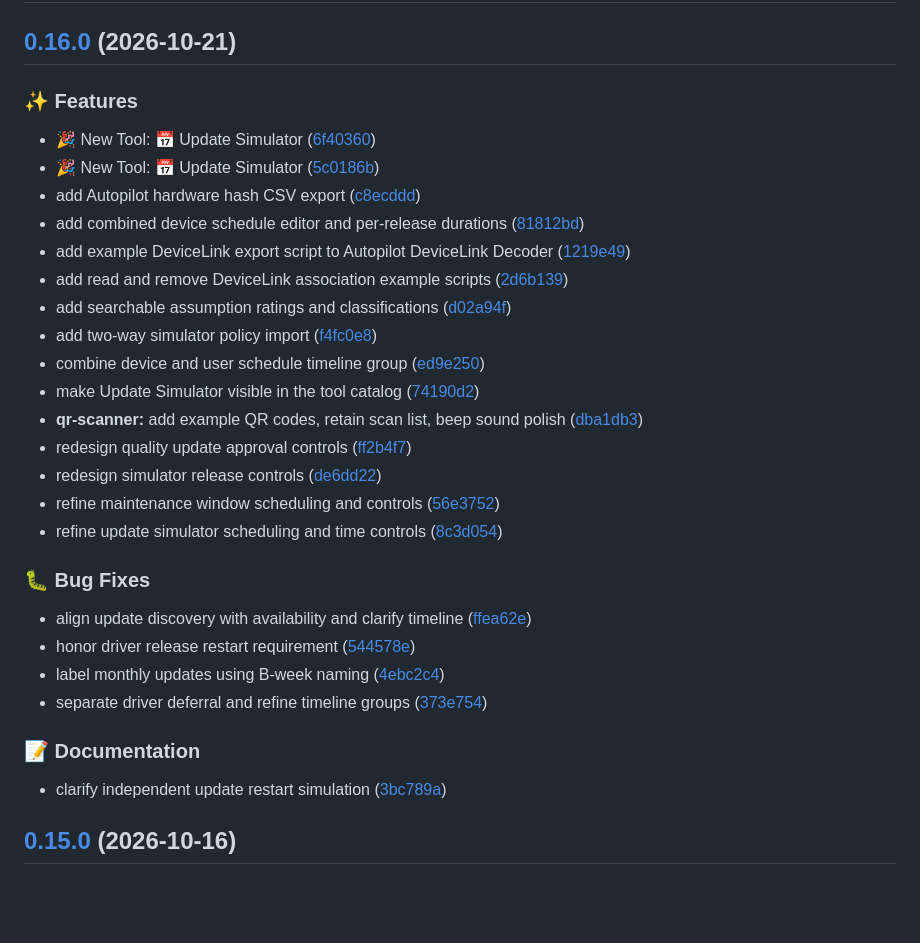
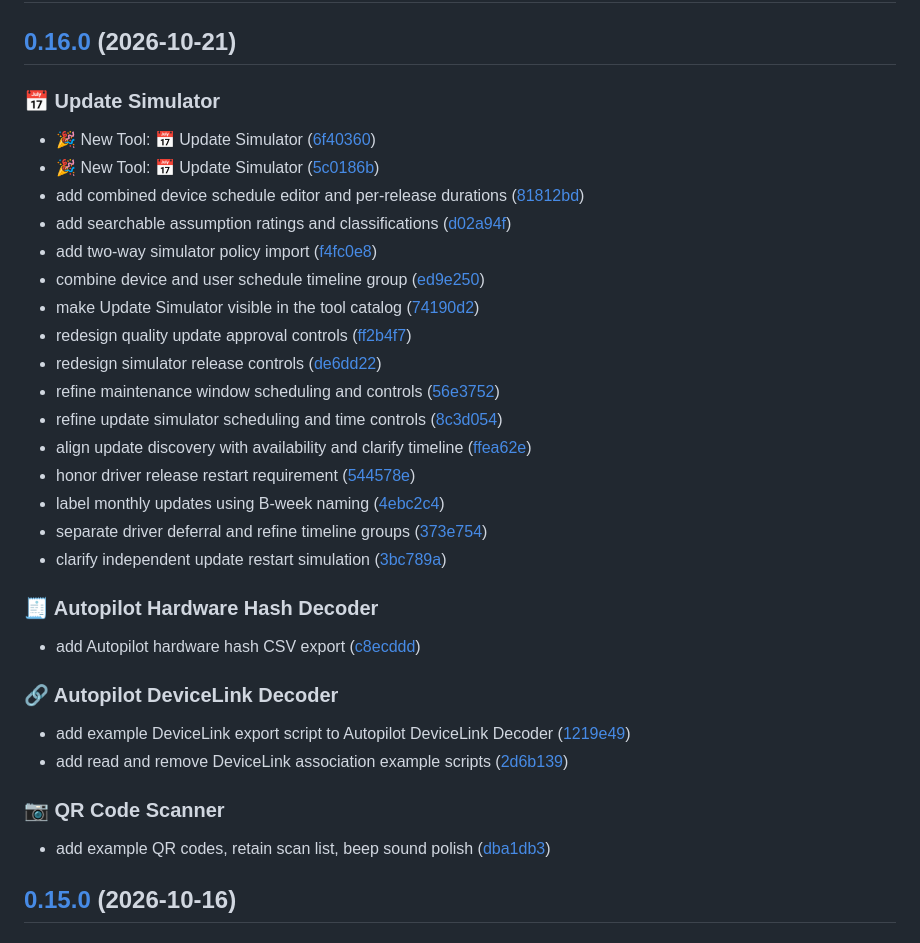
Before and after one commit to MrWyss-MSFT/ipk, a Markdown page: CHANGELOG.md, the part around the change. Rendered like a GitHub page; blank space fills up the shorter version.

Commit message:
docs: group v0.16.0 changelog entries by tool
Co-authored-by: Copilot App <223556219+Copilot@users.noreply.github.com>
Copilot-Session: 0ea02556-cd5a-4635-be87-623a774aacdc

```diff
--- a/CHANGELOG.md
+++ b/CHANGELOG.md
@@ -2,34 +2,37 @@
 
 ## [0.16.0](https://github.com/MrWyss-MSFT/ipk/compare/v0.15.0...v0.16.0) (2026-10-21)
 
-### ✨ Features
+### 📅 Update Simulator
 
 * 🎉 New Tool: 📅 Update Simulator ([6f40360](https://github.com/MrWyss-MSFT/ipk/commit/6f40360e40c43bd59524bbfbb7ad912716953b17))
 * 🎉 New Tool: 📅 Update Simulator ([5c0186b](https://github.com/MrWyss-MSFT/ipk/commit/5c0186bc5fa97c02c66efcbd1fcc2dd4ddecb31d))
-* add Autopilot hardware hash CSV export ([c8ecddd](https://github.com/MrWyss-MSFT/ipk/commit/c8ecddde387892fc8783128f30937778c8dcaaef))
 * add combined device schedule editor and per-release durations ([81812bd](https://github.com/MrWyss-MSFT/ipk/commit/81812bda7a2983e60f0cb2f155776dc83940b735))
-* add example DeviceLink export script to Autopilot DeviceLink Decoder ([1219e49](https://github.com/MrWyss-MSFT/ipk/commit/1219e49395ed21ca0a60432fa62826a9edb10a72))
-* add read and remove DeviceLink association example scripts ([2d6b139](https://github.com/MrWyss-MSFT/ipk/commit/2d6b139ca97dd8a26e9bed5a46f9779e212326f8))
 * add searchable assumption ratings and classifications ([d02a94f](https://github.com/MrWyss-MSFT/ipk/commit/d02a94f6c299486a733f773706433b986144600b))
 * add two-way simulator policy import ([f4fc0e8](https://github.com/MrWyss-MSFT/ipk/commit/f4fc0e8a8874612e171e3353cb65ccd990d1a59f))
 * combine device and user schedule timeline group ([ed9e250](https://github.com/MrWyss-MSFT/ipk/commit/ed9e25015d14981c081682bae4491d4ec78bdee4))
 * make Update Simulator visible in the tool catalog ([74190d2](https://github.com/MrWyss-MSFT/ipk/commit/74190d2d0d7ae3a60badbad92d006b4e128aee53))
-* **qr-scanner:** add example QR codes, retain scan list, beep sound polish ([dba1db3](https://github.com/MrWyss-MSFT/ipk/commit/dba1db31dc94dd69ac6e9a00f79a9d1b5ab7b658))
 * redesign quality update approval controls ([ff2b4f7](https://github.com/MrWyss-MSFT/ipk/commit/ff2b4f7ea07064fb3895d99bab57b06ab3e0ce48))
 * redesign simulator release controls ([de6dd22](https://github.com/MrWyss-MSFT/ipk/commit/de6dd2295408247f65711e03bf9fffa17810365f))
 * refine maintenance window scheduling and controls ([56e3752](https://github.com/MrWyss-MSFT/ipk/commit/56e3752669a8dbf9f00438293262a0bada615ba6))
 * refine update simulator scheduling and time controls ([8c3d054](https://github.com/MrWyss-MSFT/ipk/commit/8c3d0543d6a410a7ae7a620eca825dc21fe3b090))
-
-### 🐛 Bug Fixes
-
 * align update discovery with availability and clarify timeline ([ffea62e](https://github.com/MrWyss-MSFT/ipk/commit/ffea62e5ba570eeec8db0eeac33495d89631ddbe))
 * honor driver release restart requirement ([544578e](https://github.com/MrWyss-MSFT/ipk/commit/544578ee486d59a1fa01fd40f443e63640c3ba28))
 * label monthly updates using B-week naming ([4ebc2c4](https://github.com/MrWyss-MSFT/ipk/commit/4ebc2c4484588959e321df5dd20adc2e0191aca0))
 * separate driver deferral and refine timeline groups ([373e754](https://github.com/MrWyss-MSFT/ipk/commit/373e754ca642898cfa8bf3dabf20f0a2b5a0b4c1))
+* clarify independent update restart simulation ([3bc789a](https://github.com/MrWyss-MSFT/ipk/commit/3bc789a160a567459bee4f3ac912e821a58be59a))
 
-### 📝 Documentation
+### 🧾 Autopilot Hardware Hash Decoder
 
-* clarify independent update restart simulation ([3bc789a](https://github.com/MrWyss-MSFT/ipk/commit/3bc789a160a567459bee4f3ac912e821a58be59a))
+* add Autopilot hardware hash CSV export ([c8ecddd](https://github.com/MrWyss-MSFT/ipk/commit/c8ecddde387892fc8783128f30937778c8dcaaef))
+
+### 🔗 Autopilot DeviceLink Decoder
+
+* add example DeviceLink export script to Autopilot DeviceLink Decoder ([1219e49](https://github.com/MrWyss-MSFT/ipk/commit/1219e49395ed21ca0a60432fa62826a9edb10a72))
+* add read and remove DeviceLink association example scripts ([2d6b139](https://github.com/MrWyss-MSFT/ipk/commit/2d6b139ca97dd8a26e9bed5a46f9779e212326f8))
+
+### 📷 QR Code Scanner
+
+* add example QR codes, retain scan list, beep sound polish ([dba1db3](https://github.com/MrWyss-MSFT/ipk/commit/dba1db31dc94dd69ac6e9a00f79a9d1b5ab7b658))
 
 ## [0.15.0](https://github.com/MrWyss-MSFT/ipk/compare/v0.14.0...v0.15.0) (2026-10-16)
 
```
